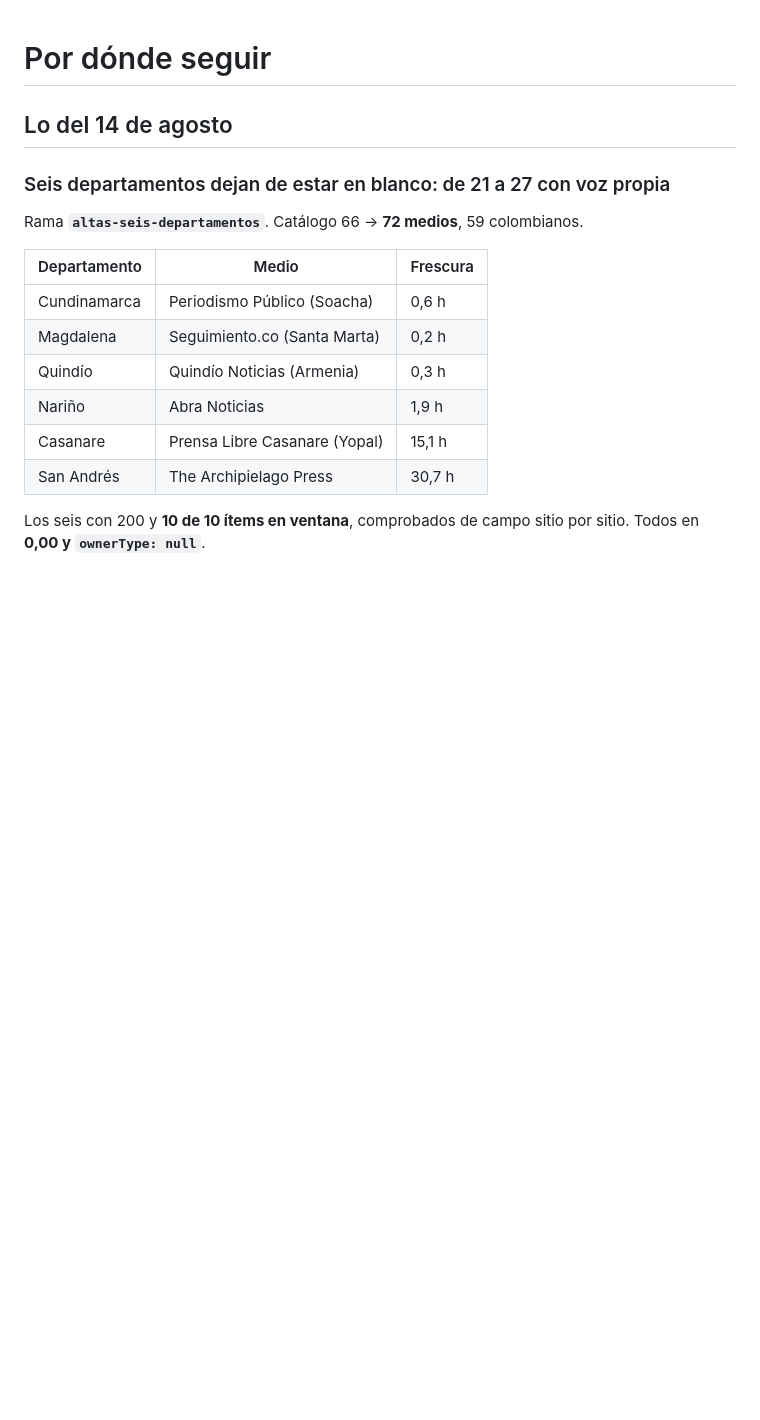
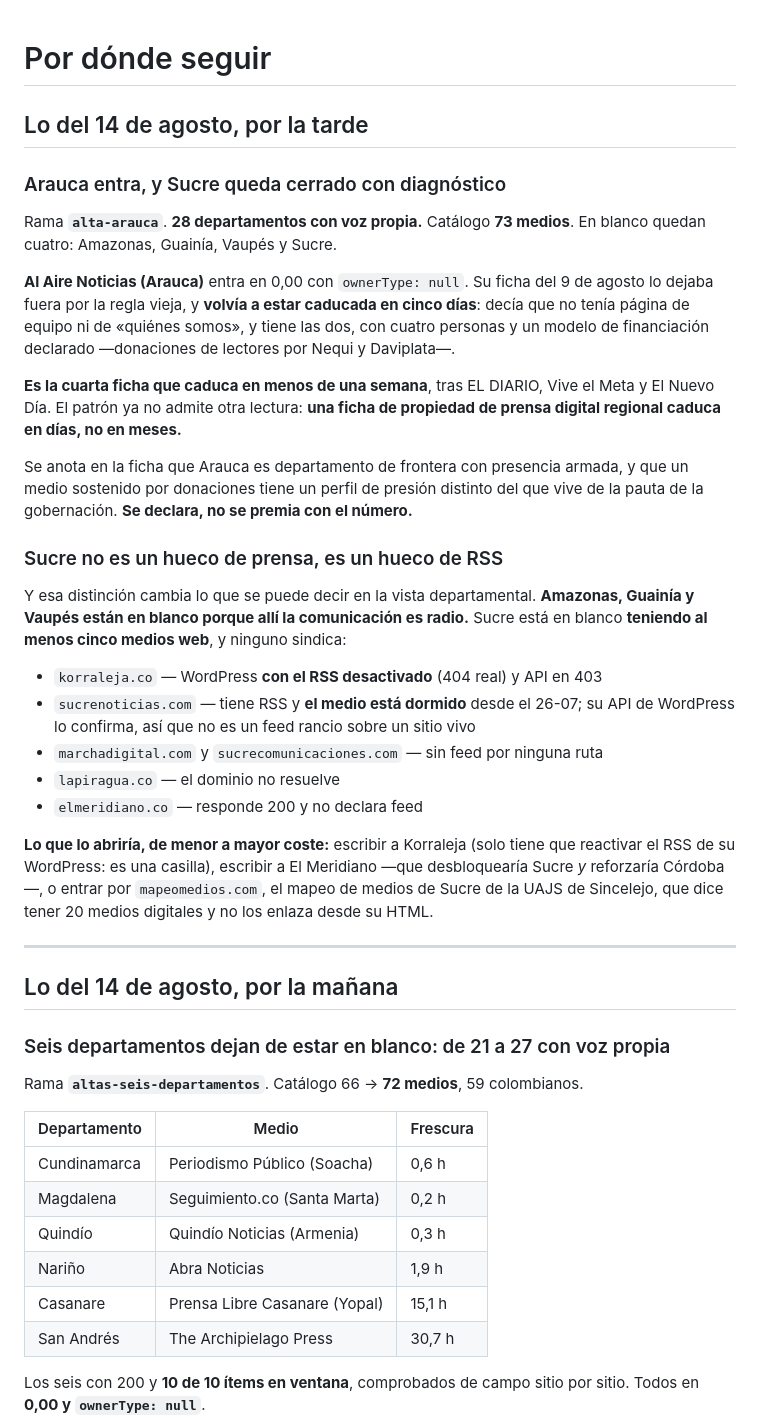
Before and after one commit to Steinhjk/doblefoco, a Markdown page: doblefoco-app/SIGUIENTE.md, the part around the change. Rendered like a GitHub page; blank space fills up the shorter version.

```diff
--- a/doblefoco-app/SIGUIENTE.md
+++ b/doblefoco-app/SIGUIENTE.md
@@ -1,6 +1,48 @@
 # Por dónde seguir
 
-## Lo del 14 de agosto
+## Lo del 14 de agosto, por la tarde
+
+### Arauca entra, y Sucre queda cerrado con diagnóstico
+
+Rama **`alta-arauca`**. **28 departamentos con voz propia.** Catálogo **73 medios**.
+En blanco quedan cuatro: Amazonas, Guainía, Vaupés y Sucre.
+
+**Al Aire Noticias (Arauca)** entra en 0,00 con `ownerType: null`. Su ficha del 9 de
+agosto lo dejaba fuera por la regla vieja, y **volvía a estar caducada en cinco
+días**: decía que no tenía página de equipo ni de «quiénes somos», y tiene las dos,
+con cuatro personas y un modelo de financiación declarado —donaciones de lectores
+por Nequi y Daviplata—.
+
+**Es la cuarta ficha que caduca en menos de una semana**, tras EL DIARIO, Vive el
+Meta y El Nuevo Día. El patrón ya no admite otra lectura: **una ficha de propiedad
+de prensa digital regional caduca en días, no en meses.**
+
+Se anota en la ficha que Arauca es departamento de frontera con presencia armada, y
+que un medio sostenido por donaciones tiene un perfil de presión distinto del que
+vive de la pauta de la gobernación. **Se declara, no se premia con el número.**
+
+### Sucre no es un hueco de prensa, es un hueco de RSS
+
+Y esa distinción cambia lo que se puede decir en la vista departamental. **Amazonas,
+Guainía y Vaupés están en blanco porque allí la comunicación es radio.** Sucre está
+en blanco **teniendo al menos cinco medios web**, y ninguno sindica:
+
+- `korraleja.co` — WordPress **con el RSS desactivado** (404 real) y API en 403
+- `sucrenoticias.com` — tiene RSS y **el medio está dormido** desde el 26-07; su
+  API de WordPress lo confirma, así que no es un feed rancio sobre un sitio vivo
+- `marchadigital.com` y `sucrecomunicaciones.com` — sin feed por ninguna ruta
+- `lapiragua.co` — el dominio no resuelve
+- `elmeridiano.co` — responde 200 y no declara feed
+
+**Lo que lo abriría, de menor a mayor coste:** escribir a Korraleja (solo tiene que
+reactivar el RSS de su WordPress: es una casilla), escribir a El Meridiano —que
+desbloquearía Sucre *y* reforzaría Córdoba—, o entrar por `mapeomedios.com`, el
+mapeo de medios de Sucre de la UAJS de Sincelejo, que dice tener 20 medios digitales
+y no los enlaza desde su HTML.
+
+---
+
+## Lo del 14 de agosto, por la mañana
 
 ### Seis departamentos dejan de estar en blanco: de 21 a 27 con voz propia
 
```
Also changed, not shown: doblefoco-app/BARRIDO_2026-08-13.md (+44 -8 lines).
